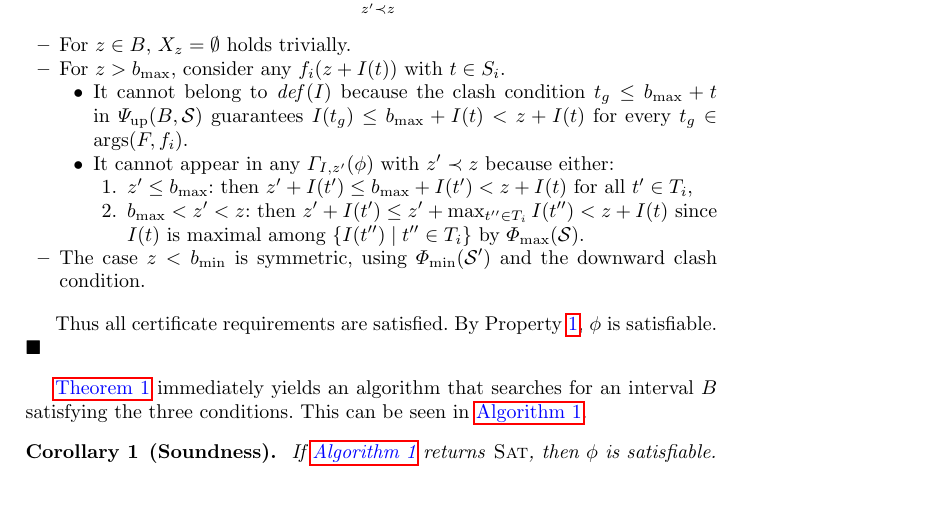
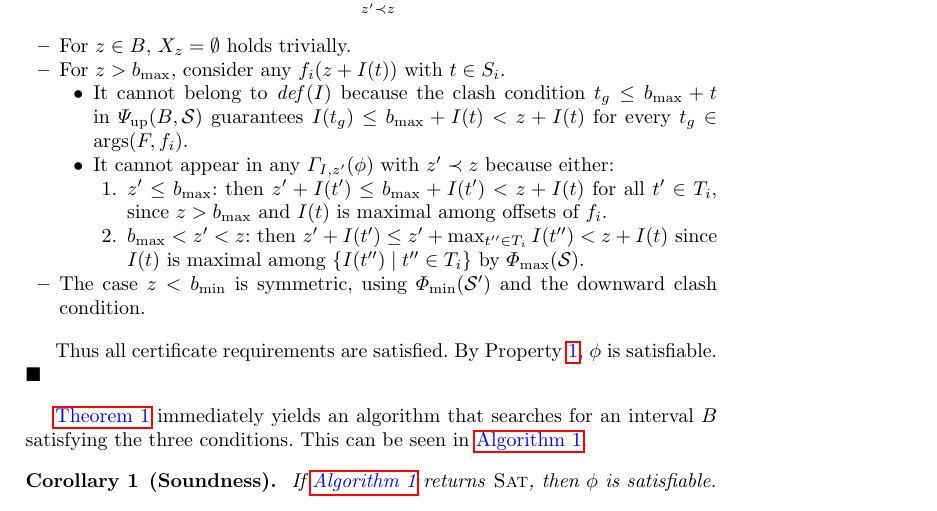
Before and after one commit to MarekDanco/f-definitions, a LaTeX paper (IJCAR/paper.tex): part of page 12 of 20, cut so that both start at the same text. Compiled offline with pdfLaTeX.

Commit message:
Updates from Overleaf

```diff
--- a/IJCAR/paper.tex
+++ b/IJCAR/paper.tex
@@ -627,7 +627,7 @@ X_z \cap (\mathit{def}(I) \cup \bigcup_{z' \prec z} \Gamma_{I,z'}(\phi)) = \empt
         \item It cannot belong to $\mathit{def}(I)$ because the clash condition $t_g \leq b_{\max} + t$ in $\Psi_{\text{up}}(B,\mathcal{S})$ guarantees $I(t_g) \leq b_{\max} + I(t) < z + I(t)$ for every $t_g \in \args(F,f_i)$.
         \item It cannot appear in any $\Gamma_{I,z'}(\phi)$ with $z' \prec z$ because either:
         \begin{enumerate}
-            \item $z' \leq b_{\max}$: then $z'+I(t') \leq b_{\max} + I(t') < z + I(t)$ for all $t' \in T_i$,
+            \item $z' \leq b_{\max}$: then $z'+I(t') \leq b_{\max} + I(t') < z + I(t)$ for all $t' \in T_i$, since $z > b_{\max}$ and $I(t)$ is maximal among offsets of $f_i$.
             \item $b_{\max} < z' < z$: then $z'+I(t') \leq z'+ \max_{t'' \in T_i} I(t'') < z + I(t)$ since $I(t)$ is maximal among $\{I(t'') \mid t'' \in T_i\}$ by $\Phi_{\text{max}}(\mathcal{S})$.
         \end{enumerate}
     \end{itemize}
```
